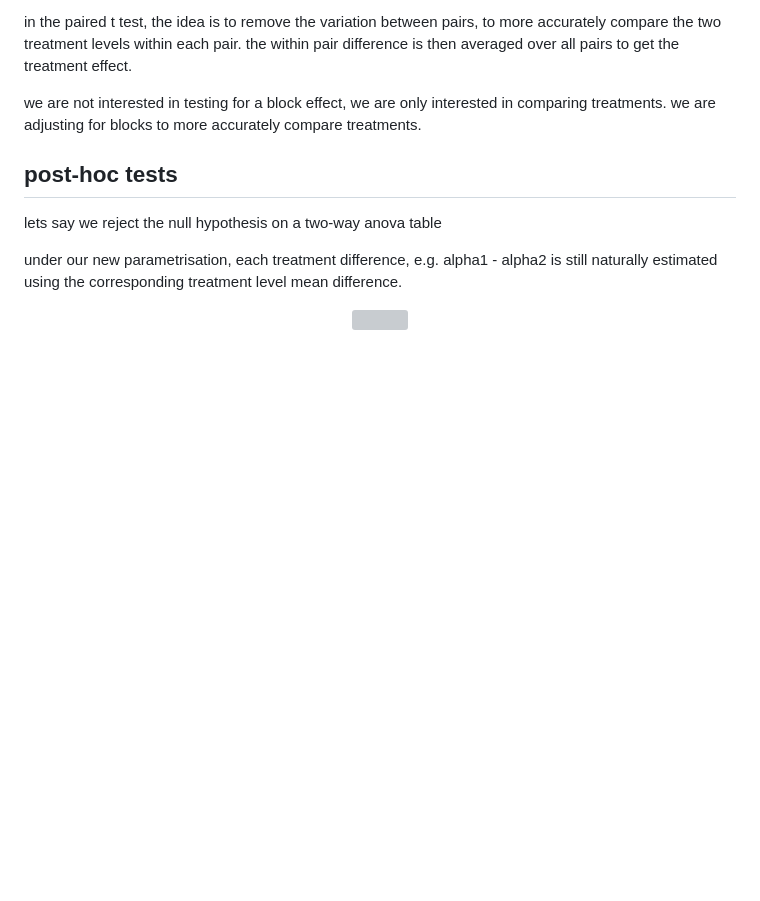
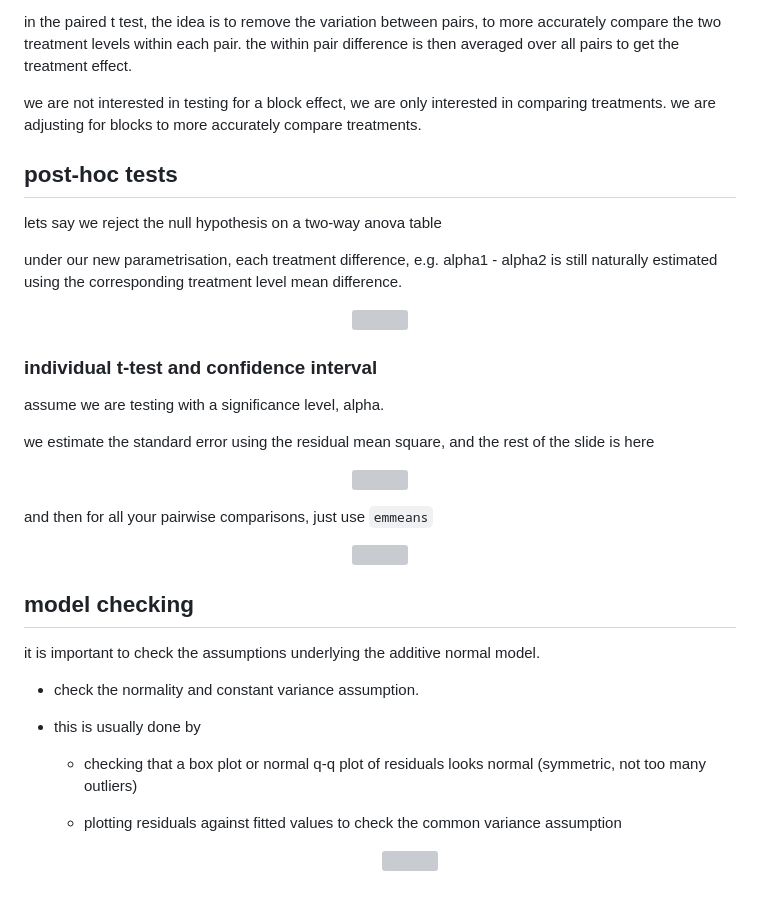
Before and after one commit to infernocadet/data2002, a Markdown page: week-08/two_way_anova.md, the part around the change printed below. Drawn GitHub-style; blank space fills up the shorter version; grey boxes are pictures that could not be loaded.

```diff
--- a/week-08/two_way_anova.md
+++ b/week-08/two_way_anova.md
@@ -51,3 +47,33 @@ under our new parametrisation, each treatment difference, e.g. alpha1 - alpha2 i
 <p align="center">
     <img src="https://github.com/infernocadet/data2002/blob/main/graphics/2b.png" width="auto" height="auto">
 </p>
+
+### individual t-test and confidence interval
+
+assume we are testing with a significance level, alpha.
+
+we estimate the standard error using the residual mean square, and the rest of the slide is here
+
+<p align="center">
+    <img src="https://github.com/infernocadet/data2002/blob/main/graphics/ic.png" width="auto" height="auto">
+</p>
+
+and then for all your pairwise comparisons, just use `emmeans`
+
+<p align="center">
+    <img src="https://github.com/infernocadet/data2002/blob/main/graphics/0.png" width="auto" height="auto">
+</p>
+
+## model checking
+
+it is important to check the assumptions underlying the additive normal model.
+
+- check the normality and constant variance assumption.
+- this is usually done by
+
+  - checking that a box plot or normal q-q plot of residuals looks normal (symmetric, not too many outliers)
+  - plotting residuals against fitted values to check the common variance assumption
+
+    <p align="center">
+      <img src="https://github.com/infernocadet/data2002/blob/main/graphics/mc.png" width="auto" height="auto">
+  </p>
```
Also changed, not shown: other parts of week-08/two_way_anova.md (+0 -4 lines), week-09/two_factor_anova.md (added, +103 -0 lines), graphics/p6.png (added), graphics/poi.png (added).
